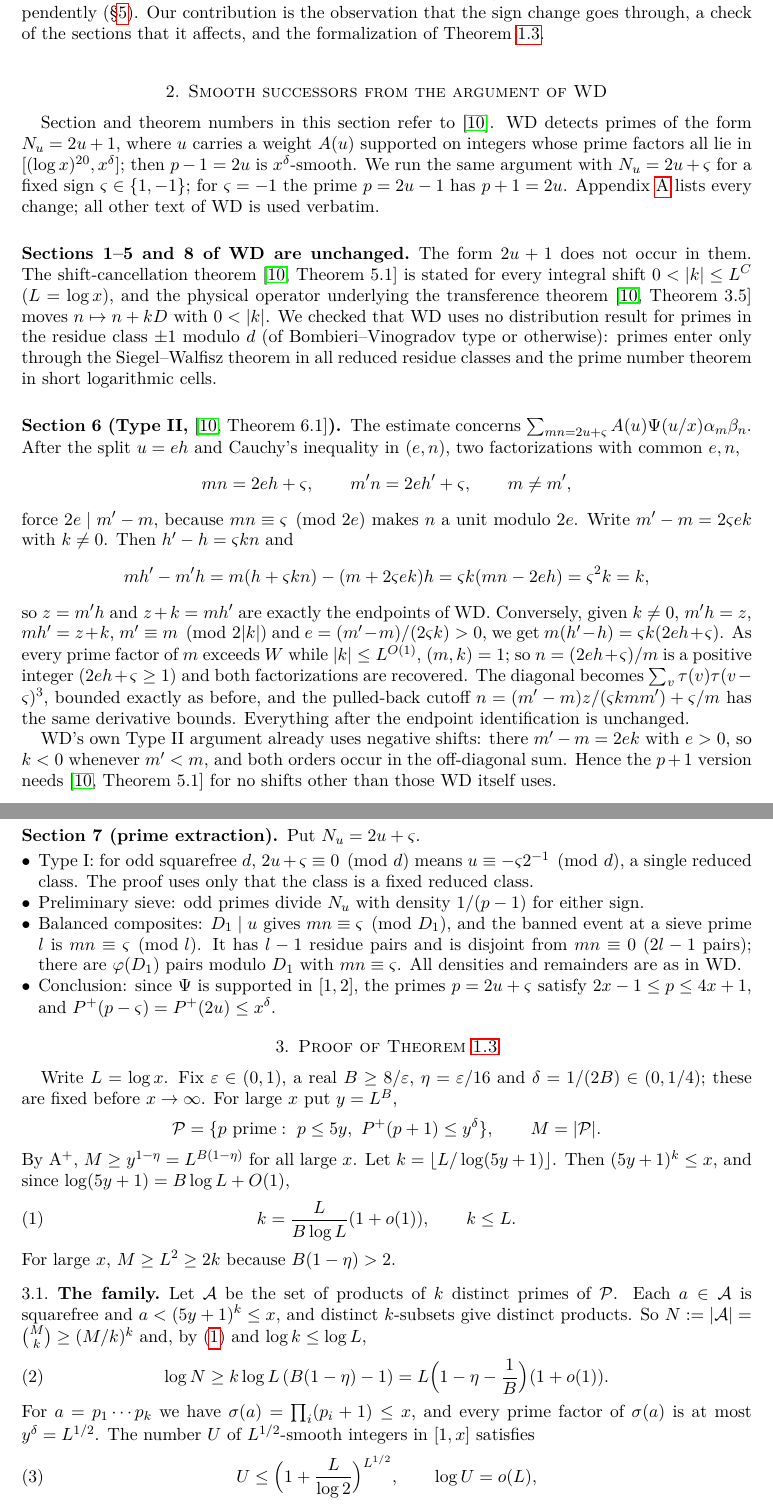
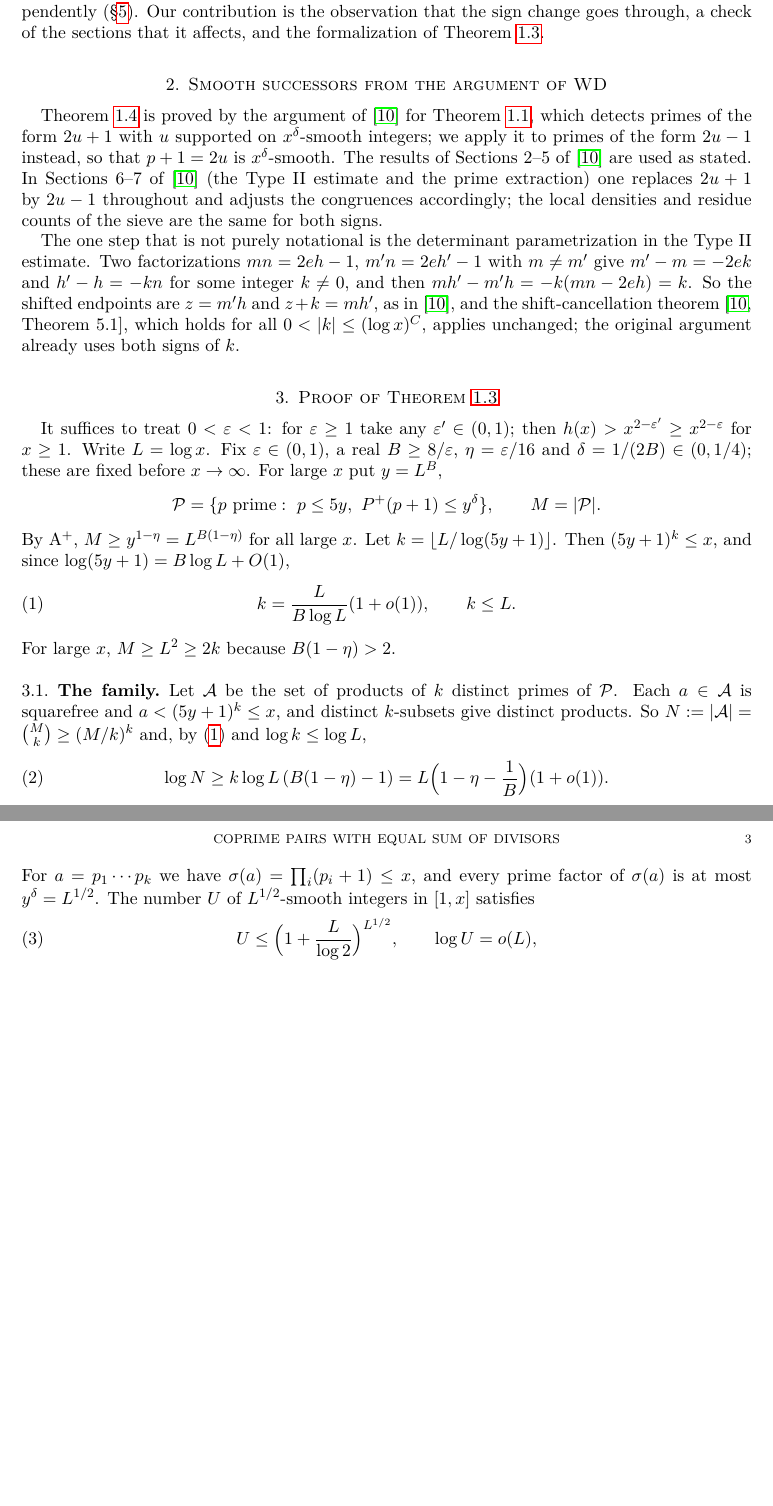
Before and after one commit to daizisheng/erdos-824, a LaTeX paper (paper/erdos824.tex): two parts of pages 2 and 3 of 5 before the commit and two parts of pages 2 and 3 of 4 after it, joined at a grey line, cut so that both start at the same text, the shorter picture padded with empty space. The pictures show the PDF file paper/erdos824.pdf that the author committed with the source.

Commit message:
Paper v3: shorter Section 2, no appendix; fixes from the first referee round
Co-Authored-By: Claude Opus 5.5 <noreply@anthropic.com>
Claude-Session: https://claude.ai/code/session_0155yXk7x5Cm7d9JwJbLeYZu

```diff
--- a/paper/erdos824.tex
+++ b/paper/erdos824.tex
@@ -63,7 +62,7 @@ If $\mathrm{A}^+$ holds, then for every $\eps>0$ we have $h(x)>x^{2-\eps}$ for a
 \Cref{thm:main} is the argument of~\cite[\S6]{PP16} with $\theta\to\infty$. We give it in full in \S\ref{sec:reduction}, with explicit parameters and under the weaker hypothesis of $y^{1-o(1)}$ (rather than $y/(\log y)^{O(1)}$) smooth shifted primes, because this is the version we have formalized in Lean~4 (\S\ref{sec:lean}).
 
 \begin{theorem}\label{thm:aplus}
-The proof of \Cref{thm:wd} in~\cite{WD}, modified as described in \S\ref{sec:sign} and \Cref{app:changes}, proves: for every fixed $0<\delta<1/4$, $\#\{p\text{ prime}:\ 2x-2<p\le5x,\ \Pplus(p+1)\le x^\delta\}\ge x^{1-o(1)}$. In particular $\mathrm{A}^+$ holds if the argument of~\cite{WD} is correct.
+The proof of \Cref{thm:wd} in~\cite{WD}, modified as described in \S\ref{sec:sign}, proves: for every fixed $0<\delta<1/4$, $\#\{p\text{ prime}:\ 2x-2<p\le5x,\ \Pplus(p+1)\le x^\delta\}\ge x^{1-o(1)}$. In particular $\mathrm{A}^+$ holds if the argument of~\cite{WD} is correct.
 \end{theorem}
 
 \begin{corollary}
@@ -74,33 +73,13 @@ The status of the corollary is exactly that of~\cite{WD}, an unrefereed preprint
 
 \section{Smooth successors from the argument of WD}\label{sec:sign}
 
-Section and theorem numbers in this section refer to~\cite{WD}. WD detects primes of the form $N_u=2u+1$, where $u$ carries a weight $A(u)$ supported on integers whose prime factors all lie in $[(\log x)^{20},x^\delta]$; then $p-1=2u$ is $x^\delta$-smooth. We run the same argument with $N_u=2u+\varsigma$ for a fixed sign $\varsigma\in\{1,-1\}$; for $\varsigma=-1$ the prime $p=2u-1$ has $p+1=2u$. \Cref{app:changes} lists every change; all other text of WD is used verbatim.
+\Cref{thm:aplus} is proved by the argument of~\cite{WD} for \Cref{thm:wd}, which detects primes of the form $2u+1$ with $u$ supported on $x^\delta$-smooth integers; we apply it to primes of the form $2u-1$ instead, so that $p+1=2u$ is $x^\delta$-smooth. The results of Sections~2--5 of~\cite{WD} are used as stated. In Sections~6--7 of~\cite{WD} (the Type II estimate and the prime extraction) one replaces $2u+1$ by $2u-1$ throughout and adjusts the congruences accordingly; the local densities and residue counts of the sieve are the same for both signs.
 
-\subsection*{Sections 1--5 and 8 of WD are unchanged.} The form $2u+1$ does not occur in them. The shift-cancellation theorem~\cite[Theorem~5.1]{WD} is stated for every integral shift $0<|k|\le L^C$ ($L=\log x$), and the physical operator underlying the transference theorem~\cite[Theorem~3.5]{WD} moves $n\mapsto n+kD$ with $0<|k|$. We checked that WD uses no distribution result for primes in the residue class $\pm1$ modulo $d$ (of Bombieri--Vinogradov type or otherwise): primes enter only through the Siegel--Walfisz theorem in all reduced residue classes and the prime number theorem in short logarithmic cells.
-
-\subsection*{Section 6 (Type II, \cite[Theorem 6.1]{WD}).} The estimate concerns $\sum_{mn=2u+\varsigma}A(u)\Psi(u/x)\alpha_m\beta_n$. After the split $u=eh$ and Cauchy's inequality in $(e,n)$, two factorizations with common $e,n$,
-\[
- mn=2eh+\varsigma,\qquad m'n=2eh'+\varsigma,\qquad m\ne m',
-\]
-force $2e\mid m'-m$, because $mn\equiv\varsigma\pmod{2e}$ makes $n$ a unit modulo $2e$. Write $m'-m=2\varsigma ek$ with $k\ne0$. Then $h'-h=\varsigma kn$ and
-\[
- mh'-m'h=m(h+\varsigma kn)-(m+2\varsigma ek)h=\varsigma k(mn-2eh)=\varsigma^2k=k,
-\]
-so $z=m'h$ and $z+k=mh'$ are exactly the endpoints of WD. Conversely, given $k\ne0$, $m'h=z$, $mh'=z+k$, $m'\equiv m\pmod{2|k|}$ and $e=(m'-m)/(2\varsigma k)>0$, we get $m(h'-h)=\varsigma k(2eh+\varsigma)$. As every prime factor of $m$ exceeds $W$ while $|k|\le L^{O(1)}$, $(m,k)=1$; so $n=(2eh+\varsigma)/m$ is a positive integer ($2eh+\varsigma\ge1$) and both factorizations are recovered. The diagonal becomes $\sum_v\tau(v)\tau(v-\varsigma)^3$, bounded exactly as before, and the pulled-back cutoff $n=(m'-m)z/(\varsigma kmm')+\varsigma/m$ has the same derivative bounds. Everything after the endpoint identification is unchanged.
-
-WD's own Type II argument already uses negative shifts: there $m'-m=2ek$ with $e>0$, so $k<0$ whenever $m'<m$, and both orders occur in the off-diagonal sum. Hence the $p+1$ version needs \cite[Theorem~5.1]{WD} for no shifts other than those WD itself uses.
-
-\subsection*{Section 7 (prime extraction).} Put $N_u=2u+\varsigma$.
-\begin{itemize}[leftmargin=*]
-\item Type I: for odd squarefree $d$, $2u+\varsigma\equiv0\pmod d$ means $u\equiv-\varsigma2^{-1}\pmod d$, a single reduced class. The proof uses only that the class is a fixed reduced class.
-\item Preliminary sieve: odd primes divide $N_u$ with density $1/(p-1)$ for either sign.
-\item Balanced composites: $D_1\mid u$ gives $mn\equiv\varsigma\pmod{D_1}$, and the banned event at a sieve prime $l$ is $mn\equiv\varsigma\pmod l$. It has $l-1$ residue pairs and is disjoint from $mn\equiv0$ ($2l-1$ pairs); there are $\varphi(D_1)$ pairs modulo $D_1$ with $mn\equiv\varsigma$. All densities and remainders are as in WD.
-\item Conclusion: since $\Psi$ is supported in $[1,2]$, the primes $p=2u+\varsigma$ satisfy $2x-1\le p\le4x+1$, and $\Pplus(p-\varsigma)=\Pplus(2u)\le x^\delta$.
-\end{itemize}
+The one step that is not purely notational is the determinant parametrization in the Type II estimate. Two factorizations $mn=2eh-1$, $m'n=2eh'-1$ with $m\ne m'$ give $m'-m=-2ek$ and $h'-h=-kn$ for some integer $k\ne0$, and then $mh'-m'h=-k(mn-2eh)=k$. So the shifted endpoints are $z=m'h$ and $z+k=mh'$, as in~\cite{WD}, and the shift-cancellation theorem~\cite[Theorem~5.1]{WD}, which holds for all $0<|k|\le(\log x)^C$, applies unchanged; the original argument already uses both signs of $k$.
 
 \section{Proof of \Cref{thm:main}}\label{sec:reduction}
 
-Write $L=\log x$. Fix $\eps\in(0,1)$, a real $B\ge8/\eps$, $\eta=\eps/16$ and $\delta=1/(2B)\in(0,1/4)$; these are fixed before $x\to\infty$. For large $x$ put $y=L^B$,
+It suffices to treat $0<\eps<1$: for $\eps\ge1$ take any $\eps'\in(0,1)$; then $h(x)>x^{2-\eps'}\ge x^{2-\eps}$ for $x\ge1$. Write $L=\log x$. Fix $\eps\in(0,1)$, a real $B\ge8/\eps$, $\eta=\eps/16$ and $\delta=1/(2B)\in(0,1/4)$; these are fixed before $x\to\infty$. For large $x$ put $y=L^B$,
 \[
  \mathcal P=\{p\text{ prime}:\ p\le5y,\ \Pplus(p+1)\le y^\delta\},\qquad M=|\mathcal P|.
 \]
@@ -149,7 +128,7 @@ Since $h(x)$ only depends on the integers below $x$, $h(x)=h(\lceil x\rceil)$; s
 
 \section{Formalization}\label{sec:lean}
 
-\Cref{thm:main} is formalized in Lean~4 (v4.33.1) with Mathlib (commit \texttt{0df444a}) in the directory \texttt{lean/} of~\cite{repo}. The definitions are
+The lower bound in \Cref{thm:main} is formalized in Lean~4 (v4.33.1) with Mathlib (commit \texttt{0df444a}) in the directory \texttt{lean/} of~\cite{repo}. The definitions are
 \begin{verbatim}
 noncomputable def h (x : ℕ) : ℕ :=
   ((Finset.Ico 1 x ×ˢ Finset.Ico 1 x).filter
@@ -176,7 +152,0 @@ The reduction in \S\ref{sec:reduction} is due to Pollack and Pomerance~\cite{PP1
-\appendix
-\section{List of changes to WD}\label{app:changes}
-
-Labels are those of the \LaTeX{} source of~\cite{WD}; all other text of WD is used verbatim.
-
-\medskip
-{\small
@@ -198,2 +152,0 @@ Thm 6.1, \texttt{\allowbreak eq:typeii-bound} & $mn=2u+1$ & $mn=2u+\varsigma$\\
-\bottomrule
-\end{tabular}}
```
Also changed, not shown: paper/erdos824.pdf, paper/erdos824.tex (29 more changed lines).
